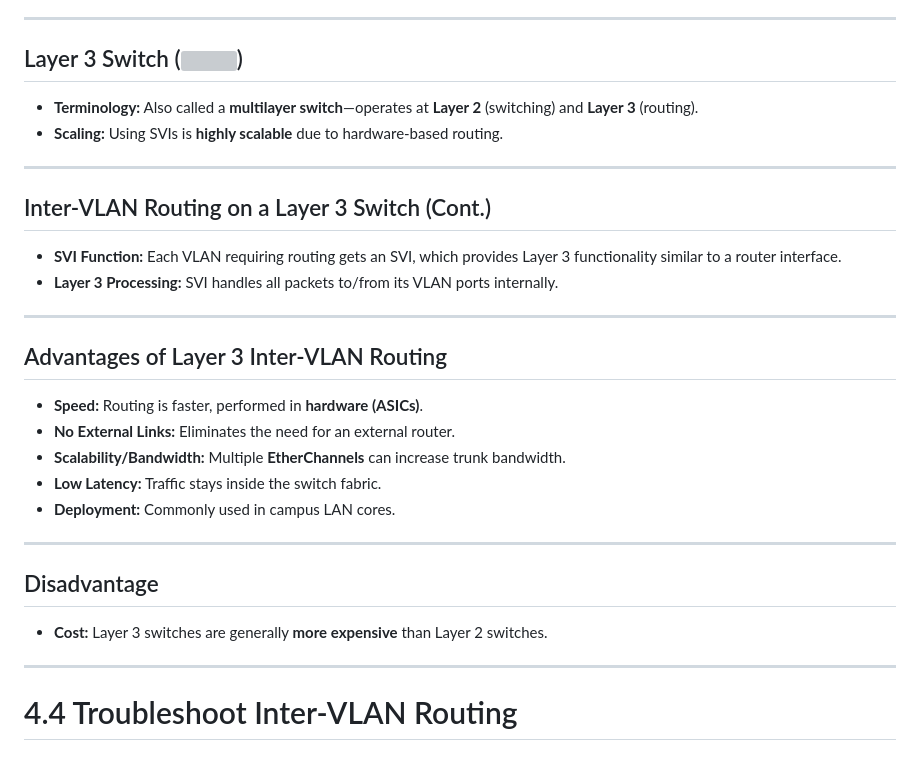
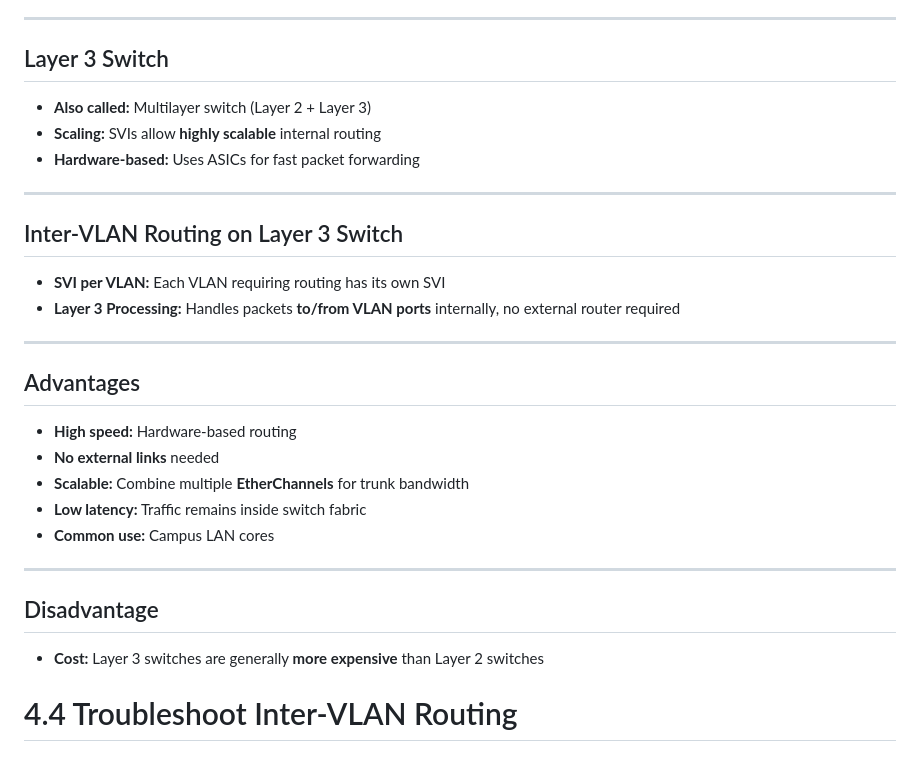
Before and after one commit to RedSkia/TEC, a Markdown page: H2/CCNA/Module4.md, the part around the change printed below. GitHub-like rendering; grey boxes are pictures that could not be loaded.

```diff
--- a/H2/CCNA/Module4.md
+++ b/H2/CCNA/Module4.md
@@ -89,35 +71,30 @@ The modern and scalable method uses **Layer 3 switches** and **Switched Virtual
 
 ---
 
-## Layer 3 Switch (![](./_/M4_Layer3Switch.png))
-
-* **Terminology:** Also called a **multilayer switch**—operates at **Layer 2** (switching) and **Layer 3** (routing).
-* **Scaling:** Using SVIs is **highly scalable** due to hardware-based routing.
+## Layer 3 Switch
+- **Also called:** Multilayer switch (Layer 2 + Layer 3)
+- **Scaling:** SVIs allow **highly scalable** internal routing
+- **Hardware-based:** Uses ASICs for fast packet forwarding
 
 ---
 
-## Inter-VLAN Routing on a Layer 3 Switch (Cont.)
-
-* **SVI Function:** Each VLAN requiring routing gets an SVI, which provides Layer 3 functionality similar to a router interface.
-* **Layer 3 Processing:** SVI handles all packets to/from its VLAN ports internally.
+## Inter-VLAN Routing on Layer 3 Switch
+- **SVI per VLAN:** Each VLAN requiring routing has its own SVI
+- **Layer 3 Processing:** Handles packets **to/from VLAN ports** internally, no external router required
 
 ---
 
-## Advantages of Layer 3 Inter-VLAN Routing
-
-* **Speed:** Routing is faster, performed in **hardware (ASICs)**.
-* **No External Links:** Eliminates the need for an external router.
-* **Scalability/Bandwidth:** Multiple **EtherChannels** can increase trunk bandwidth.
-* **Low Latency:** Traffic stays inside the switch fabric.
-* **Deployment:** Commonly used in campus LAN cores.
+## Advantages
+- **High speed:** Hardware-based routing
+- **No external links** needed
+- **Scalable:** Combine multiple **EtherChannels** for trunk bandwidth
+- **Low latency:** Traffic remains inside switch fabric
+- **Common use:** Campus LAN cores
 
 ---
 
 ## Disadvantage
-
-* **Cost:** Layer 3 switches are generally **more expensive** than Layer 2 switches.
-
----
+- **Cost:** Layer 3 switches are generally **more expensive** than Layer 2 switches
 
 # 4.4 Troubleshoot Inter-VLAN Routing
 
```
Also changed, not shown: other parts of H2/CCNA/Module4.md (+35 -53 lines), H2/CCNA/Module5.md (added, +203 -0 lines), H2/CCNA/Module6.md (added, +160 -0 lines).
